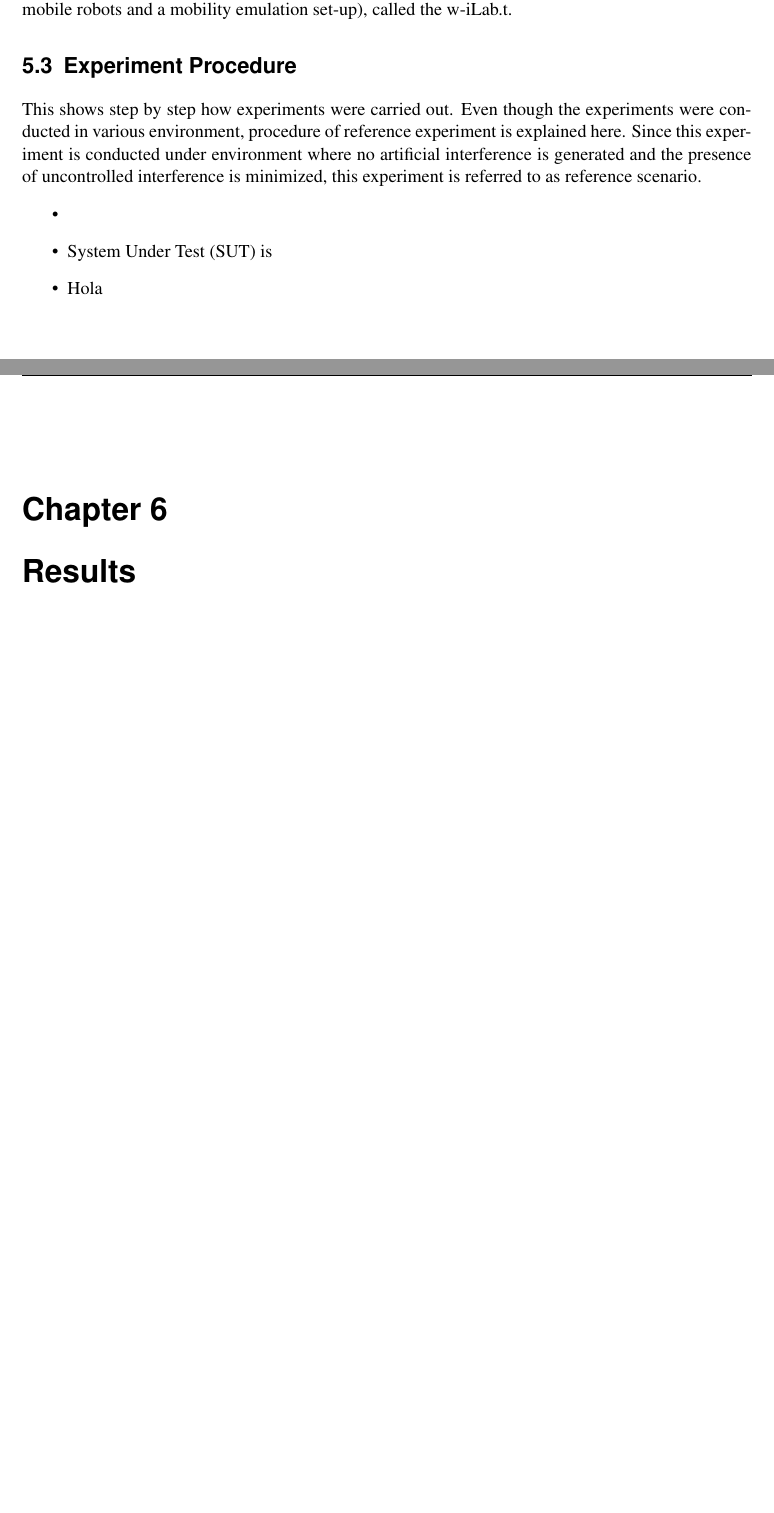
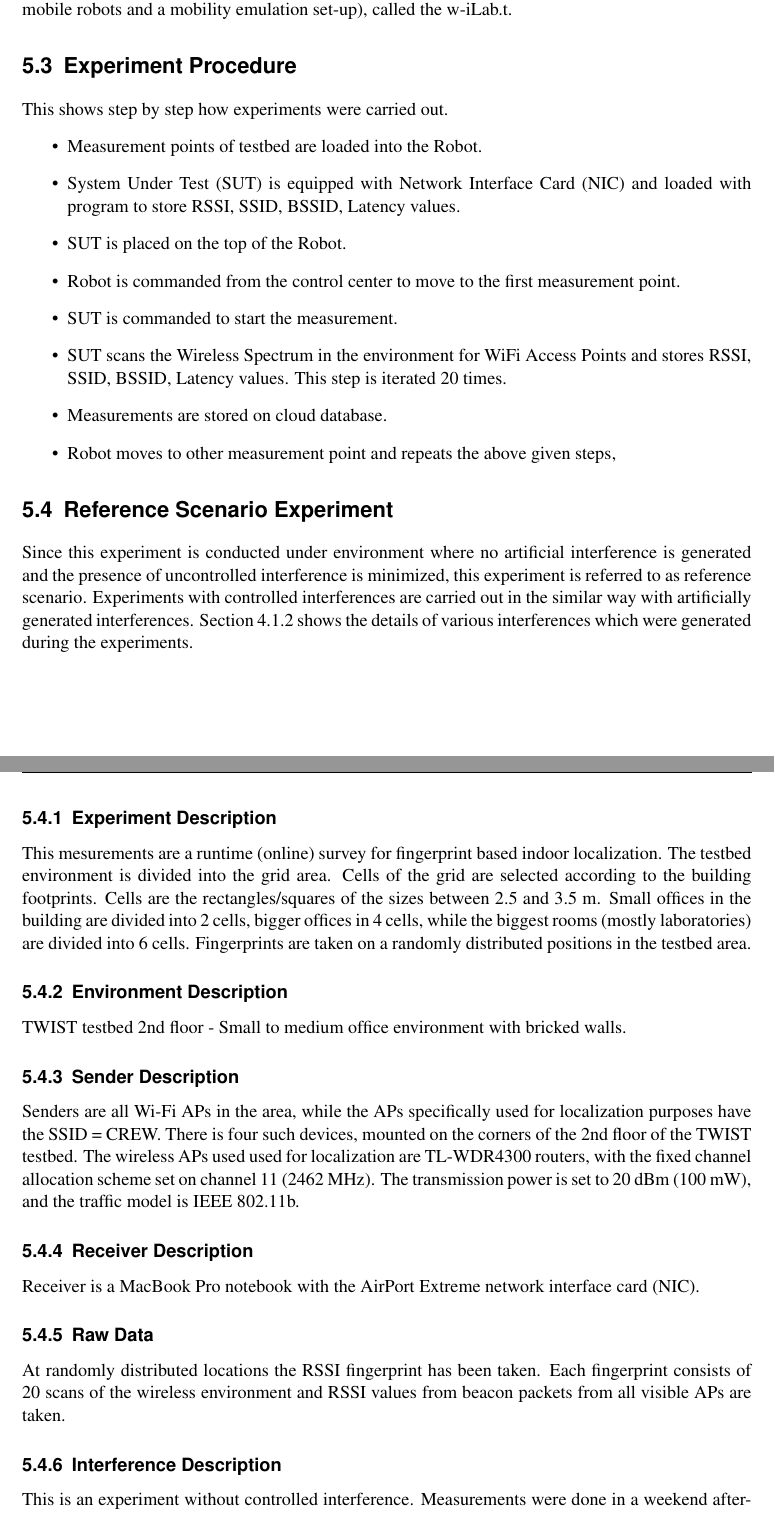
Before and after one commit to AravinthPanch/rssi, a LaTeX thesis (Documentation/4_Report/RSSI.tex): two parts of pages 17 and 18 of 20 before the commit and two parts of pages 17 and 18 of 22 after it, joined at a grey line, cut so that both start at the same text. Compiled offline with pdfLaTeX; an older LaTeX class or package is replaced by its successor.

Commit message:
Report: Edited

```diff
--- a/Documentation/4_Report/RSSI.tex
+++ b/Documentation/4_Report/RSSI.tex
@@ -350,15 +351,41 @@ The iMinds iLab.t technology centre offers the experimentation environments, the
 A generic experimentation facility of 100 nodes (dual processor, dual core servers) interconnected via non-blocking 1.5 Tb/s Ethernet switch, called the Virtual Wall. Two generic wireless experimentation facilities of 200 and 80 nodes respectively, specifically targeting innovations involving the use, configuration or set-up of wireless networks (includes Wi-Fi, 802.15.4, Bluetooth, sensor nodes, mobile robots and a mobility emulation set-up), called the w-iLab.t.
 
 \section{Experiment Procedure}
-This shows step by step how experiments were carried out. Even though the experiments were conducted in various environment, procedure of reference experiment is explained here. Since this experiment is conducted under environment where no artificial interference is generated and the presence of uncontrolled interference is minimized, this experiment is referred to as reference scenario.
+This shows step by step how experiments were carried out.
 \begin{itemize}
-\item
-\item System Under Test (SUT) is
-\item Hola
+\item Measurement points of testbed are loaded into the Robot.
+\item System Under Test (SUT) is equipped with Network Interface Card (NIC) and loaded with program to store RSSI, SSID, BSSID, Latency values.
+\item SUT is placed on the top of the Robot.
+\item Robot is commanded from the control center to move to the first measurement point.
+\item SUT is commanded to start the measurement.
+\item SUT scans the Wireless Spectrum in the environment for WiFi Access Points and stores RSSI, SSID, BSSID, Latency values. This step is iterated 20 times.
+\item Measurements are stored on cloud database.
+\item Robot moves to other measurement point and repeats the above given steps‚
 \end{itemize}
+
+\section{Reference Scenario Experiment}
+Since this experiment is conducted under environment where no artificial interference is generated and the presence of uncontrolled interference is minimized, this experiment is referred to as reference scenario. Experiments with controlled interferences are carried out in the similar way with artificially generated interferences. Section \ref{sec:interference} shows the details of various interferences which were generated during the experiments.
+
+
+\subsection{Experiment Description}
+This mesurements are a runtime (online) survey for fingerprint based indoor localization. The testbed environment is divided into the grid area. Cells of the grid are selected according to the building footprints. Cells are the rectangles/squares of the sizes between 2.5 and 3.5 m. Small offices in the building are divided into 2 cells, bigger offices in 4 cells, while the biggest rooms (mostly laboratories) are divided into 6 cells. Fingerprints are taken on a randomly distributed positions in the testbed area.
+
+\subsection{Environment Description}
+TWIST testbed 2nd floor - Small to medium office environment with bricked walls.
+
+\subsection{Sender Description}
+Senders are all Wi-Fi APs in the area, while the APs specifically used for localization purposes have the SSID = CREW. There is four such devices, mounted on the corners of the 2nd floor of the TWIST testbed. The wireless APs used used for localization are TL-WDR4300 routers, with the fixed channel allocation scheme set on channel 11 (2462 MHz). The transmission power is set to 20 dBm (100 mW), and the traffic model is IEEE 802.11b.
+
+\subsection{Receiver Description}
+Receiver is a MacBook Pro notebook with the AirPort Extreme network interface card (NIC).
+
+\subsection{Raw Data}
+At randomly distributed locations the RSSI fingerprint has been taken. Each fingerprint consists of 20 scans of the wireless environment and RSSI values from beacon packets from all visible APs are taken.
+
+\subsection{Interference Description}
+This is an experiment without controlled interference. Measurements were done in a weekend afternoon and the interference level was monitored using WiSpy 2.4 tool.
 
 
 % ================================================================
 % Results
 % ================================================================
-\chapter{Results}
```
Also changed, not shown: Documentation/4_Report/RSSI.pdf, Documentation/4_Report/RSSI.tex (39 more changed lines), 4 other files.
